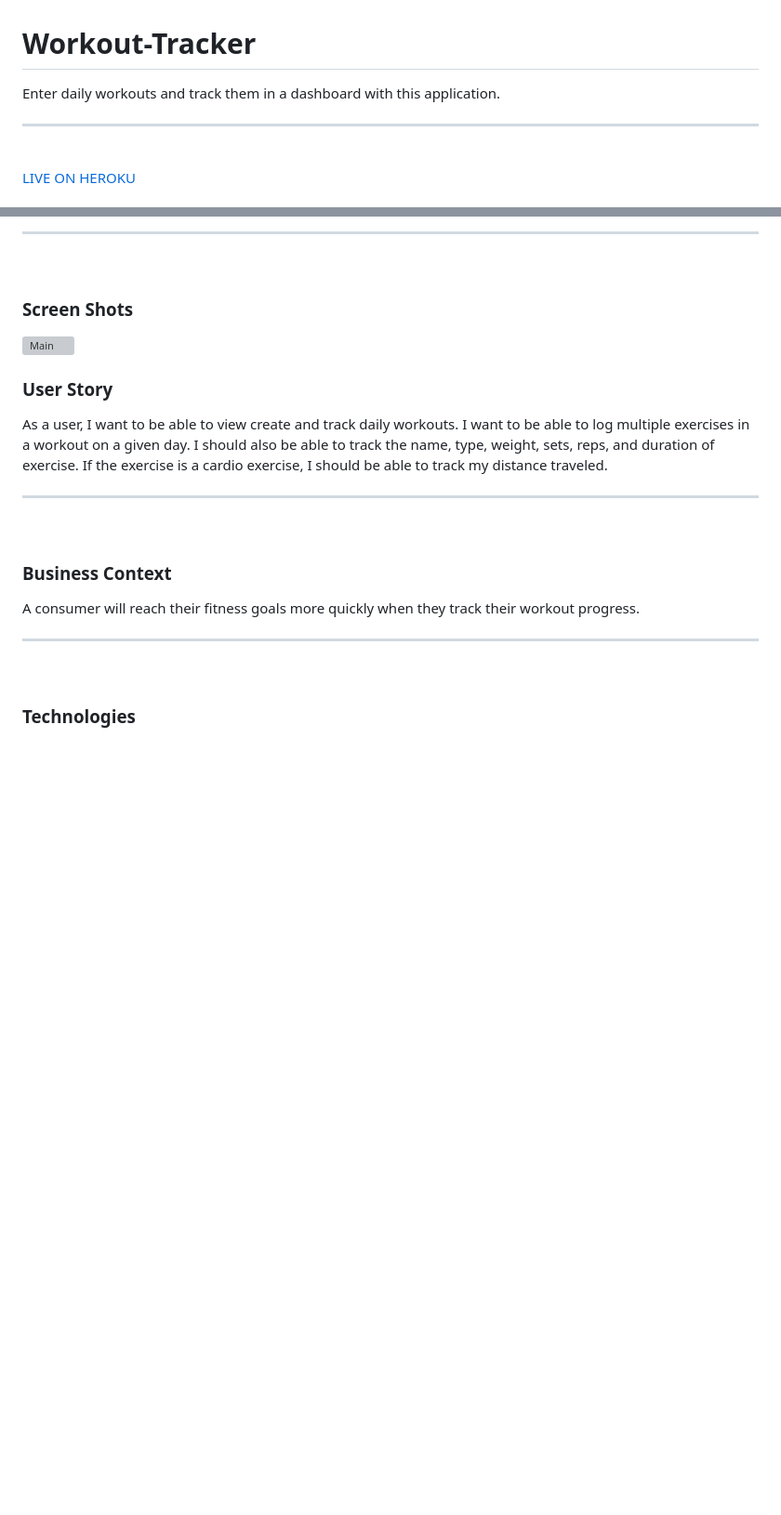
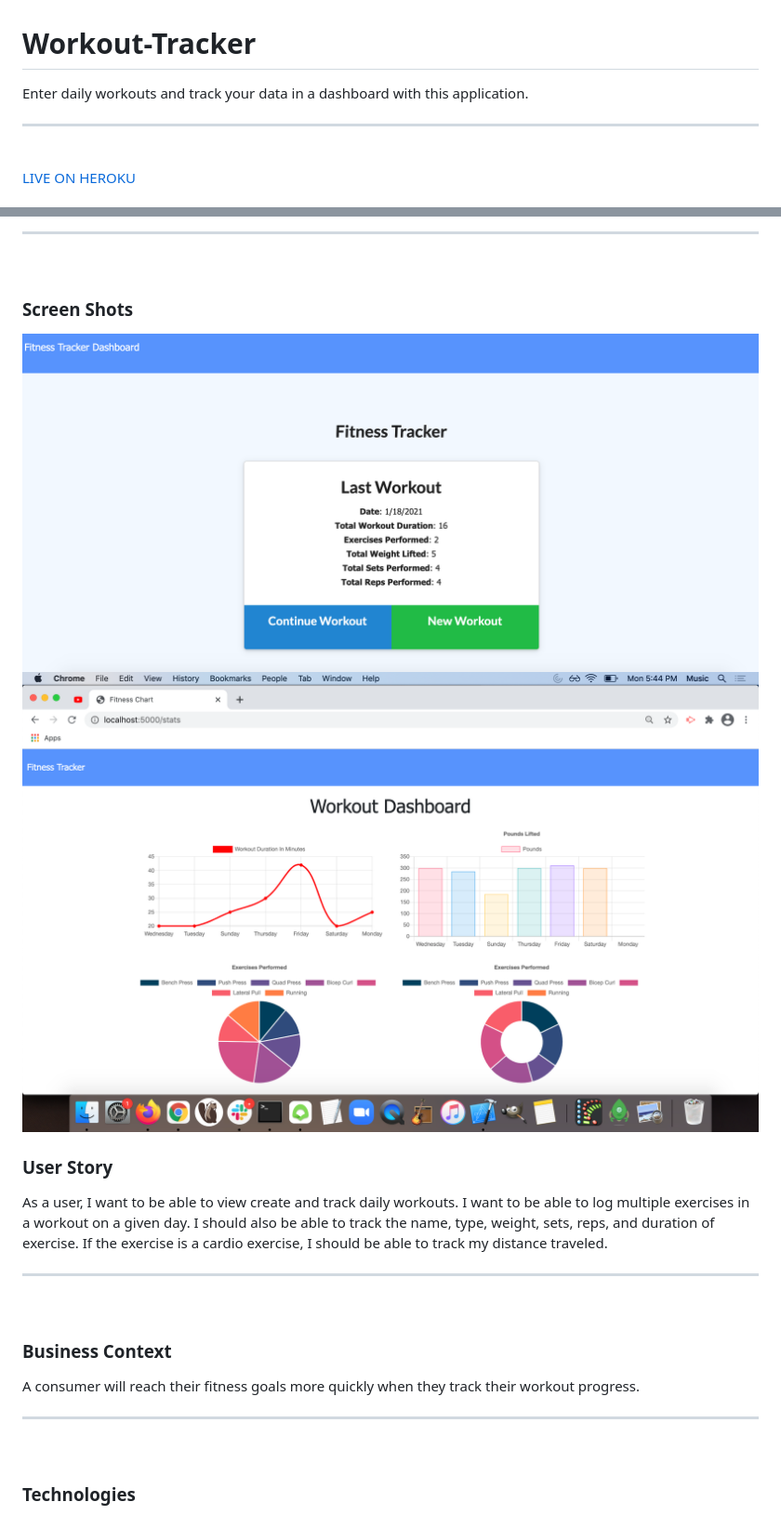
Before and after one commit to pindellk/Workout-Tracker, a Markdown page: README.md, 2 parts joined by grey strips. Shown at 93% size. Drawn GitHub-style; pictures changed too: public/images/dashboard.png (added), public/images/main.png (added); blank space fills up the shorter version; grey boxes are pictures that could not be loaded.

```diff
--- a/README.md
+++ b/README.md
@@ -1,5 +1,5 @@
 # Workout-Tracker
-Enter daily workouts and track them in a dashboard with this application.
+Enter daily workouts and track your data in a dashboard with this application.
 
 ---
 <br>
@@ -19,7 +19,8 @@ Enter daily workouts and track them in a dashboard with this application.
 
 ### Screen Shots
 
-![Main](X.png)
+![Main](/public/images/main.png)
+![Dasbhoard](/public/images/dashboard.png)
 
 ### User Story
 As a user, I want to be able to view create and track daily workouts. I want to be able to log multiple exercises in a workout on a given day. I should also be able to track the name, type, weight, sets, reps, and duration of exercise. If the exercise is a cardio exercise, I should be able to track my distance traveled.
```
Also changed, not shown: 2 other files.
